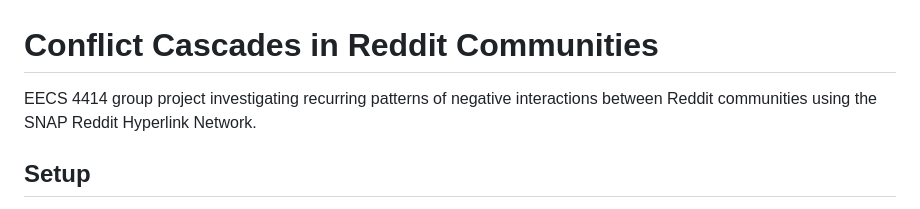
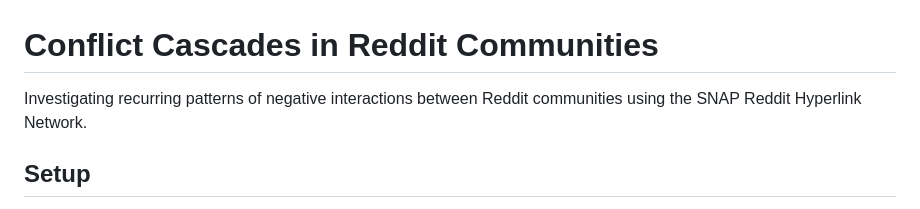
Before and after one commit to yegorsokolov/eecs4414-project, a Markdown page: README.md, the part around the change. Drawn GitHub-style.

Commit message:
Update README project description
Refined project description for clarity.

```diff
--- a/README.md
+++ b/README.md
@@ -1,7 +1,6 @@
 # Conflict Cascades in Reddit Communities
 
-EECS 4414 group project investigating recurring patterns of negative interactions
-between Reddit communities using the SNAP Reddit Hyperlink Network.
+Investigating recurring patterns of negative interactions between Reddit communities using the SNAP Reddit Hyperlink Network.
 
 ## Setup
 
```
